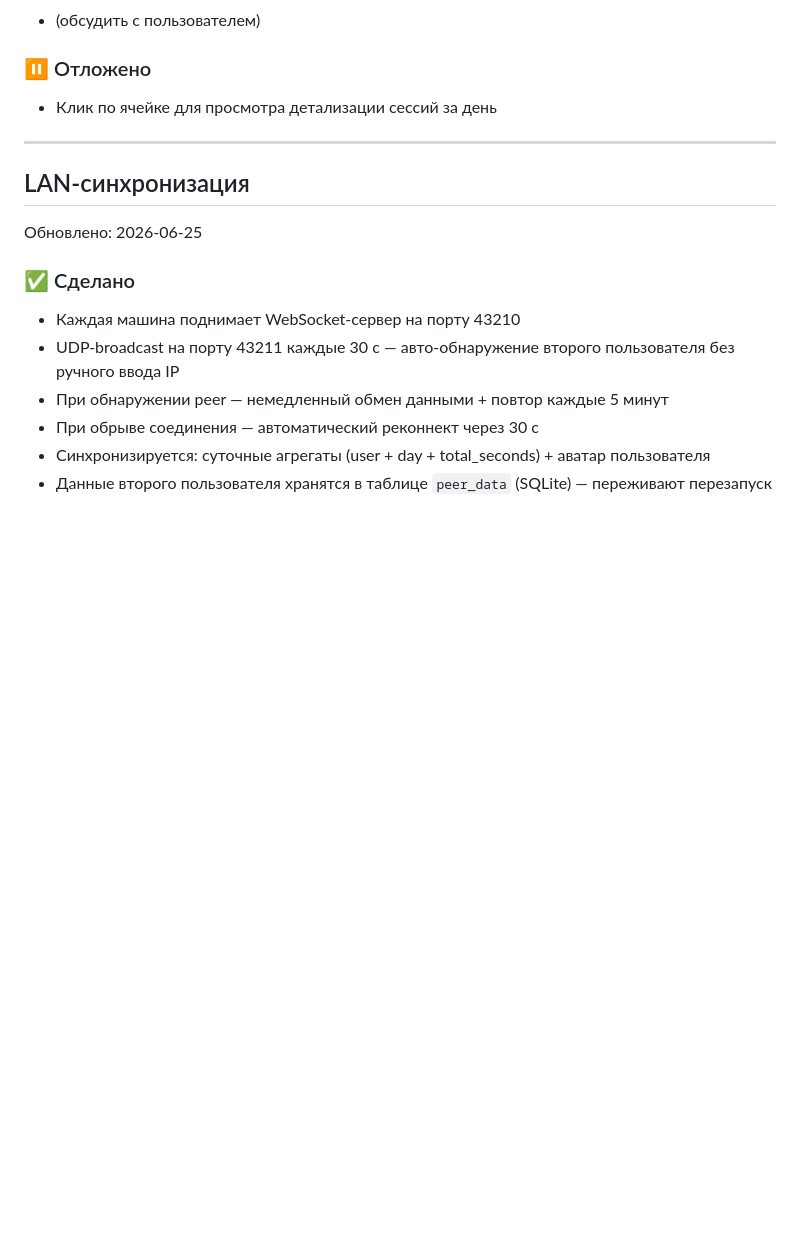
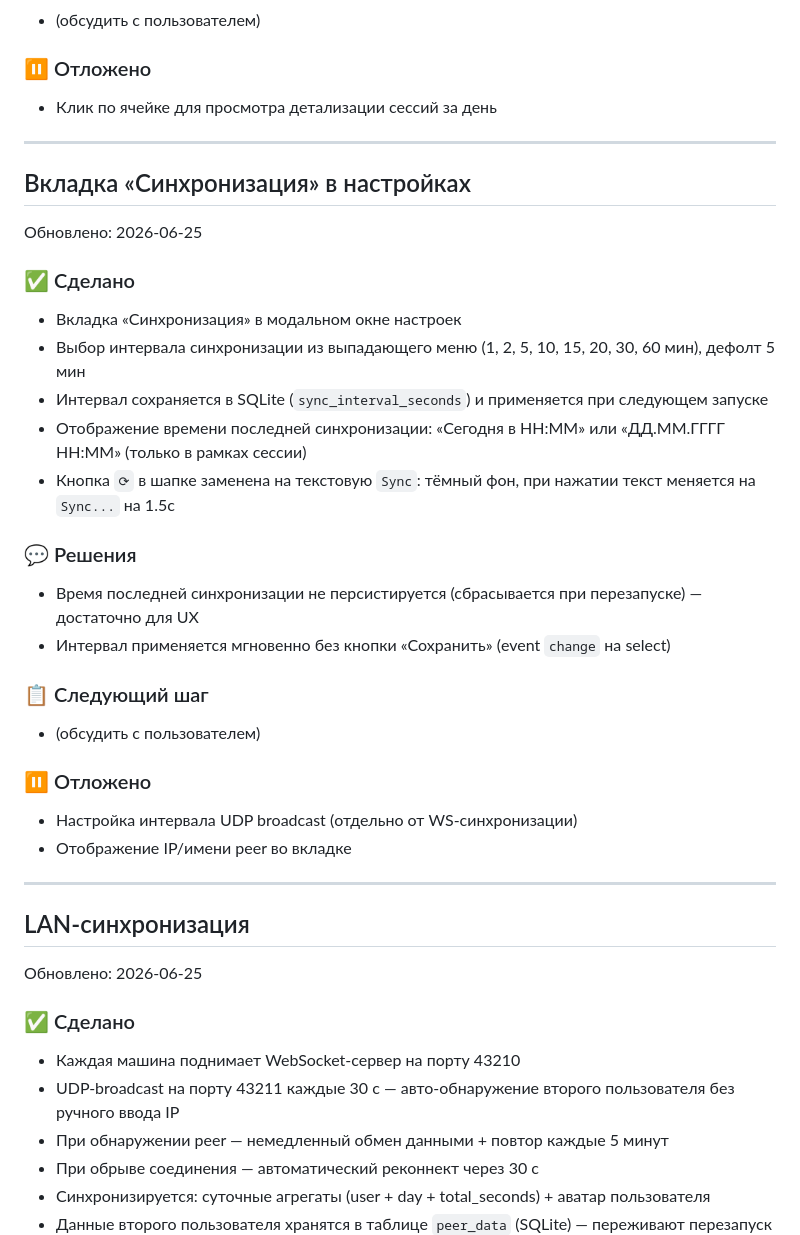
Before and after one commit to nondeletable/Time-tracker, a Markdown page: PROGRESS.md, the part around the change. Drawn GitHub-style; blank space fills up the shorter version.

Commit message:
new tasks for app

```diff
--- a/PROGRESS.md
+++ b/PROGRESS.md
@@ -101,6 +101,29 @@
 
 ---
 
+## Вкладка «Синхронизация» в настройках
+Обновлено: 2026-06-25
+
+### ✅ Сделано
+- Вкладка «Синхронизация» в модальном окне настроек
+- Выбор интервала синхронизации из выпадающего меню (1, 2, 5, 10, 15, 20, 30, 60 мин), дефолт 5 мин
+- Интервал сохраняется в SQLite (`sync_interval_seconds`) и применяется при следующем запуске
+- Отображение времени последней синхронизации: «Сегодня в HH:MM» или «ДД.ММ.ГГГГ HH:MM» (только в рамках сессии)
+- Кнопка `⟳` в шапке заменена на текстовую `Sync`: тёмный фон, при нажатии текст меняется на `Sync...` на 1.5с
+
+### 💬 Решения
+- Время последней синхронизации не персистируется (сбрасывается при перезапуске) — достаточно для UX
+- Интервал применяется мгновенно без кнопки «Сохранить» (event `change` на select)
+
+### 📋 Следующий шаг
+- (обсудить с пользователем)
+
+### ⏸ Отложено
+- Настройка интервала UDP broadcast (отдельно от WS-синхронизации)
+- Отображение IP/имени peer во вкладке
+
+---
+
 ## LAN-синхронизация
 Обновлено: 2026-06-25
 
```
Also changed, not shown: 2 other files.
